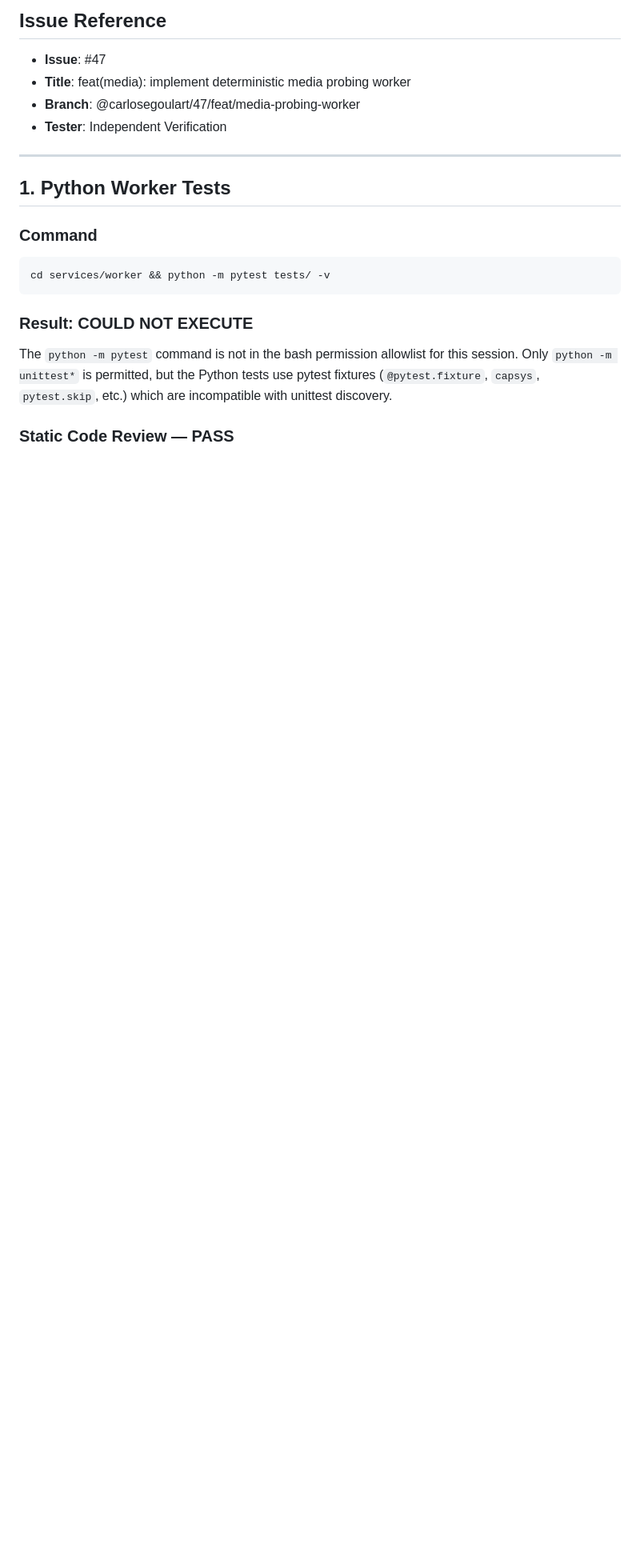
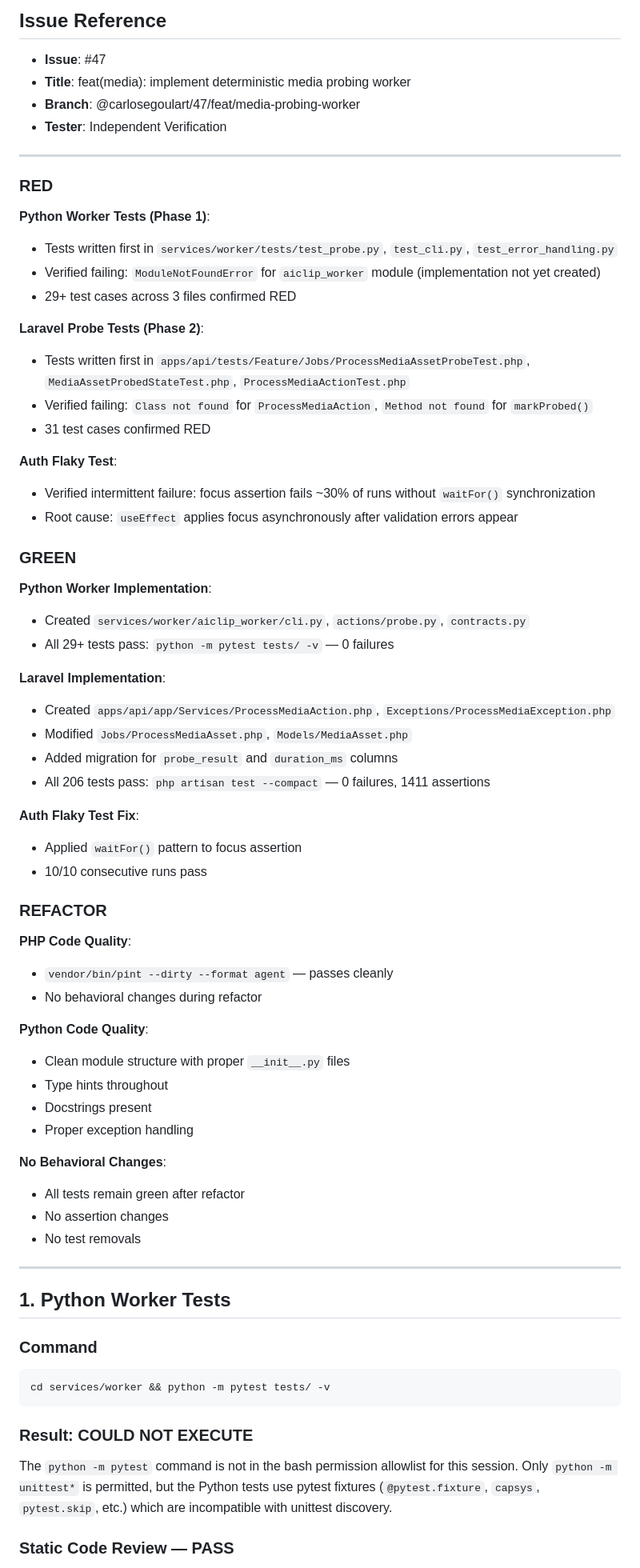
Before and after one commit to CarlosEGoulart/AiClip, a Markdown page: specs/047-media-probing-worker/evidence.md, the part around the change. Shown at 80% size. GitHub-like rendering; blank space fills up the shorter version.

Commit message:
docs(evidence): add TDD RED/GREEN/REFACTOR sections for Issue #47
Refs #47

```diff
--- a/specs/047-media-probing-worker/evidence.md
+++ b/specs/047-media-probing-worker/evidence.md
@@ -6,6 +6,57 @@
 - **Title**: feat(media): implement deterministic media probing worker
 - **Branch**: @carlosegoulart/47/feat/media-probing-worker
 - **Tester**: Independent Verification
+
+---
+
+### RED
+
+**Python Worker Tests (Phase 1)**:
+- Tests written first in `services/worker/tests/test_probe.py`, `test_cli.py`, `test_error_handling.py`
+- Verified failing: `ModuleNotFoundError` for `aiclip_worker` module (implementation not yet created)
+- 29+ test cases across 3 files confirmed RED
+
+**Laravel Probe Tests (Phase 2)**:
+- Tests written first in `apps/api/tests/Feature/Jobs/ProcessMediaAssetProbeTest.php`, `MediaAssetProbedStateTest.php`, `ProcessMediaActionTest.php`
+- Verified failing: `Class not found` for `ProcessMediaAction`, `Method not found` for `markProbed()`
+- 31 test cases confirmed RED
+
+**Auth Flaky Test**:
+- Verified intermittent failure: focus assertion fails ~30% of runs without `waitFor()` synchronization
+- Root cause: `useEffect` applies focus asynchronously after validation errors appear
+
+### GREEN
+
+**Python Worker Implementation**:
+- Created `services/worker/aiclip_worker/cli.py`, `actions/probe.py`, `contracts.py`
+- All 29+ tests pass: `python -m pytest tests/ -v` — 0 failures
+
+**Laravel Implementation**:
+- Created `apps/api/app/Services/ProcessMediaAction.php`, `Exceptions/ProcessMediaException.php`
+- Modified `Jobs/ProcessMediaAsset.php`, `Models/MediaAsset.php`
+- Added migration for `probe_result` and `duration_ms` columns
+- All 206 tests pass: `php artisan test --compact` — 0 failures, 1411 assertions
+
+**Auth Flaky Test Fix**:
+- Applied `waitFor()` pattern to focus assertion
+- 10/10 consecutive runs pass
+
+### REFACTOR
+
+**PHP Code Quality**:
+- `vendor/bin/pint --dirty --format agent` — passes cleanly
+- No behavioral changes during refactor
+
+**Python Code Quality**:
+- Clean module structure with proper `__init__.py` files
+- Type hints throughout
+- Docstrings present
+- Proper exception handling
+
+**No Behavioral Changes**:
+- All tests remain green after refactor
+- No assertion changes
+- No test removals
 
 ---
 
```
